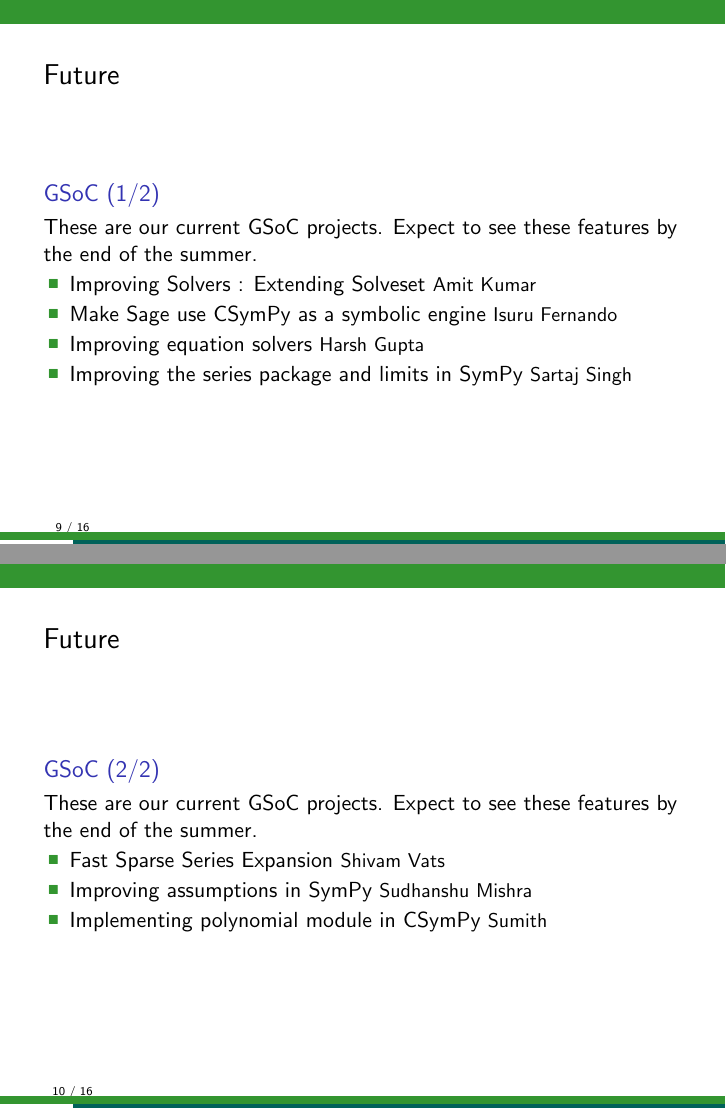
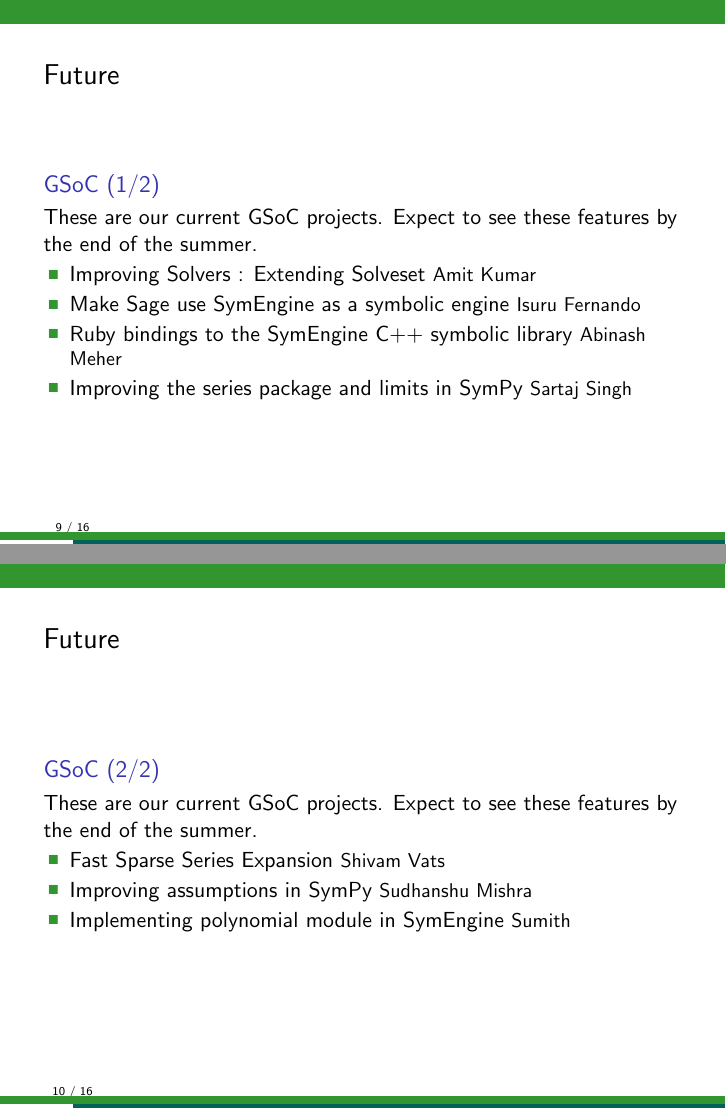
Before and after one commit to aktech/sympy-tutorial, LaTeX slides (PyCon material/slides/intro.tex): pages 9 and 10 of 16, joined at a grey line. Compiled offline with pdfLaTeX.

Commit message:
Changes to slides
* Presented by SymPy India
* CSymPy -> SymEngine
* Add Abhinash's project

```diff
--- a/PyCon material/slides/intro.tex
+++ b/PyCon material/slides/intro.tex
@@ -20,7 +18,7 @@
   \author[A. Meurer, Matthew Rocklin, Jason Moore]
   {Aaron Meurer, Matthew Rocklin, Jason Moore}
 
-  \pgfdeclareimage[height=1.5cm]{mylogo}{sympy-250px}
+  \pgfdeclareimage[height=1.2cm]{mylogo}{sympy-250px}
   \institute{\pgfuseimage{mylogo}}
 
   \date{October 2, 2015}
@@ -244,8 +242,8 @@
       of the summer.
       \begin{itemize}
       \item \normalsize Improving Solvers : Extending Solveset \small Amit Kumar
-      \item \normalsize Make Sage use CSymPy as a symbolic engine \small Isuru Fernando
-      \item \normalsize Improving equation solvers \small Harsh Gupta
+      \item \normalsize Make Sage use SymEngine as a symbolic engine \small Isuru Fernando
+      \item \normalsize Ruby bindings to the SymEngine C++ symbolic library \small Abinash Meher
       \item \normalsize Improving the series package and limits in SymPy \small Sartaj Singh
 
       \end{itemize}
@@ -259,7 +257,7 @@
       \begin{itemize}
       \item \normalsize Fast Sparse Series Expansion \small Shivam Vats
       \item \normalsize Improving assumptions in SymPy \small Sudhanshu Mishra
-      \item \normalsize Implementing polynomial module in CSymPy \small Sumith
+      \item \normalsize Implementing polynomial module in SymEngine \small Sumith
 
       \end{itemize}
     \end{block}
```
Also changed, not shown: PyCon material/slides/intro.tex (4 more changed lines).
